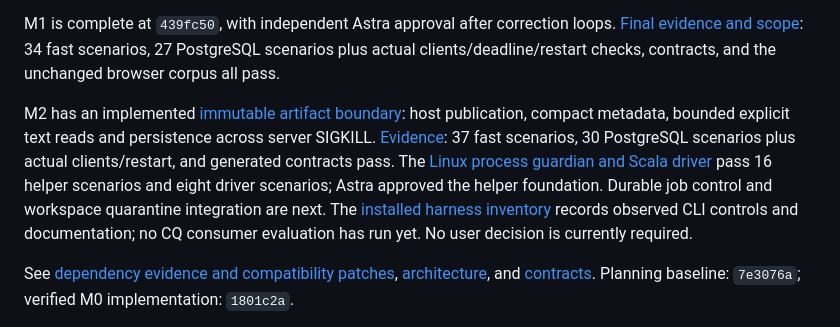
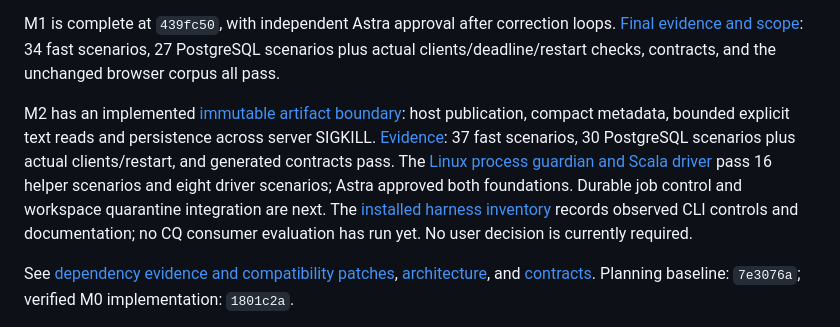
Before and after one commit to pshirshov/cq4, a Markdown page: docs/implementation-status.md, the part around the change. Drawn GitHub-style.

```diff
--- a/docs/implementation-status.md
+++ b/docs/implementation-status.md
@@ -25,7 +25,7 @@ M1 now includes:
 
 M1 is complete at `439fc50`, with independent Astra approval after correction loops. [Final evidence and scope](validation/m1-review.md): 34 fast scenarios, 27 PostgreSQL scenarios plus actual clients/deadline/restart checks, contracts, and the unchanged browser corpus all pass.
 
-M2 has an implemented [immutable artifact boundary](design/artifacts.md): host publication, compact metadata, bounded explicit text reads and persistence across server SIGKILL. [Evidence](validation/m2-artifacts.md): 37 fast scenarios, 30 PostgreSQL scenarios plus actual clients/restart, and generated contracts pass. The [Linux process guardian and Scala driver](design/process-guardian.md) pass 16 helper scenarios and eight driver scenarios; Astra approved the helper foundation. Durable job control and workspace quarantine integration are next. The [installed harness inventory](design/harness-adapters.md) records observed CLI controls and documentation; no CQ consumer evaluation has run yet. No user decision is currently required.
+M2 has an implemented [immutable artifact boundary](design/artifacts.md): host publication, compact metadata, bounded explicit text reads and persistence across server SIGKILL. [Evidence](validation/m2-artifacts.md): 37 fast scenarios, 30 PostgreSQL scenarios plus actual clients/restart, and generated contracts pass. The [Linux process guardian and Scala driver](design/process-guardian.md) pass 16 helper scenarios and eight driver scenarios; Astra approved both foundations. Durable job control and workspace quarantine integration are next. The [installed harness inventory](design/harness-adapters.md) records observed CLI controls and documentation; no CQ consumer evaluation has run yet. No user decision is currently required.
 
 See [dependency evidence and compatibility patches](design/dependencies.md), [architecture](design/architecture.md), and [contracts](design/contracts.md). Planning baseline: `7e3076a`; verified M0 implementation: `1801c2a`.
 
```
Also changed, not shown: docs/validation/m2-process.md (+1 -1 lines).
